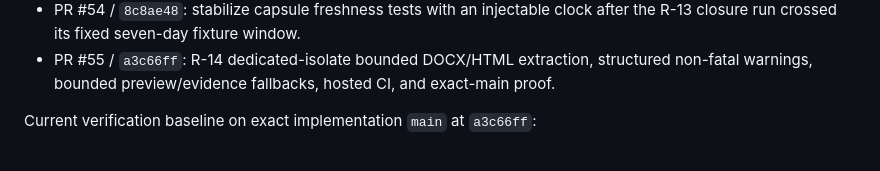
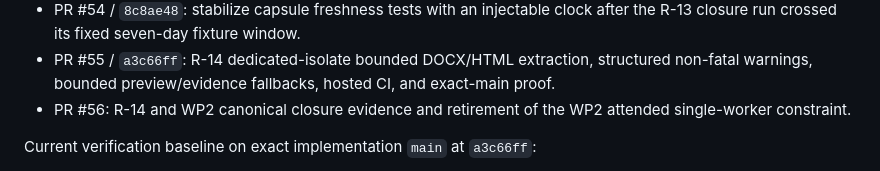
Before and after one commit to ppeck1/project-atlas, a Markdown page: HANDOFF.md, the part around the change. Drawn GitHub-style.

Commit message:
Link R14 closure pull request

```diff
--- a/HANDOFF.md
+++ b/HANDOFF.md
@@ -92,6 +92,8 @@ completed integrity sequence is:
 - PR #55 / `a3c66ff`: R-14 dedicated-isolate bounded DOCX/HTML extraction,
   structured non-fatal warnings, bounded preview/evidence fallbacks, hosted
   CI, and exact-main proof.
+- PR #56: R-14 and WP2 canonical closure evidence and retirement of the WP2
+  attended single-worker constraint.
 
 Current verification baseline on exact implementation `main` at `a3c66ff`:
 
```
Also changed, not shown: docs/PROJECT_ATLAS_FOLLOW_UP_MATRIX.md (+2 -1 lines).
